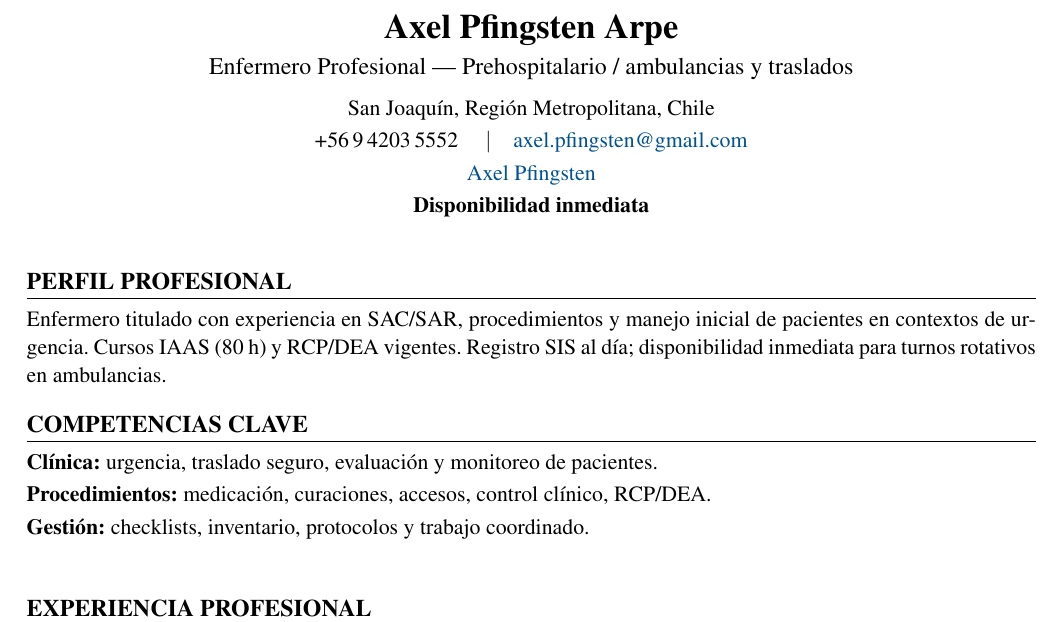
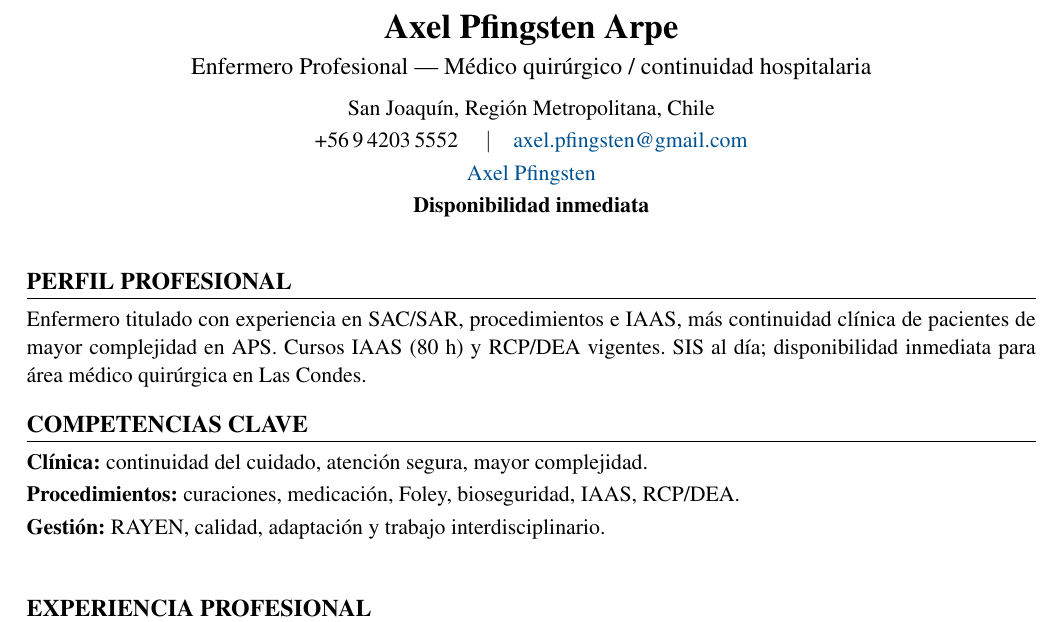
Before and after one commit to guillermoprojaslema/Agarra-la-Pallapp, a LaTeX CV (CV_Axel_Pfingsten_Arpe.tex): part of page 1 of 2, cut so that both start at the same text. Compiled offline with pdfLaTeX.

Commit message:
Adaptar CV Harvard a OF-20260902-07: Enfermero/a área médico-quirúrgica — Siempre Chile (Las Condes).
Partiendo de CV_Base.docx; perfil y bullets alineados a la oferta.

```diff
--- a/CV_Axel_Pfingsten_Arpe.tex
+++ b/CV_Axel_Pfingsten_Arpe.tex
@@ -20,7 +20,7 @@
   linkcolor=linkblue,
   pdfauthor={Axel Pfingsten Arpe},
   pdftitle={Curriculum Vitae — Axel Pfingsten Arpe},
-  pdfsubject={Enfermero Profesional — Prehospitalario / ambulancias}
+  pdfsubject={Enfermero Profesional — Médico quirúrgico}
 }
 
 \pagestyle{empty}
@@ -50,7 +50,7 @@
 %========== ENCABEZADO ==========
 \begin{center}
   {\LARGE\bfseries Axel Pfingsten Arpe}\\[4pt]
-  {\large Enfermero Profesional --- Prehospitalario / ambulancias y traslados}\\[6pt]
+  {\large Enfermero Profesional --- Médico quirúrgico / continuidad hospitalaria}\\[6pt]
   San Joaquín, Región Metropolitana, Chile\\[2pt]
   +56\,9\,4203\,5552 \quad$\vert$\quad
   \href{mailto:axel.pfingsten@gmail.com}{axel.pfingsten@gmail.com}\\[2pt]
@@ -62,13 +62,13 @@
 
 %========== PERFIL ==========
 \section{Perfil profesional}
-Enfermero titulado con experiencia en SAC/SAR, procedimientos y manejo inicial de pacientes en contextos de urgencia. Cursos IAAS (80~h) y RCP/DEA vigentes. Registro SIS al día; disponibilidad inmediata para turnos rotativos en ambulancias.
+Enfermero titulado con experiencia en SAC/SAR, procedimientos e IAAS, más continuidad clínica de pacientes de mayor complejidad en APS. Cursos IAAS (80~h) y RCP/DEA vigentes. SIS al día; disponibilidad inmediata para área médico quirúrgica en Las Condes.
 
 %========== COMPETENCIAS ==========
 \section{Competencias clave}
-\textbf{Clínica:} urgencia, traslado seguro, evaluación y monitoreo de pacientes.\\[2pt]
-\textbf{Procedimientos:} medicación, curaciones, accesos, control clínico, RCP/DEA.\\[2pt]
-\textbf{Gestión:} checklists, inventario, protocolos y trabajo coordinado.\\[2pt]
+\textbf{Clínica:} continuidad del cuidado, atención segura, mayor complejidad.\\[2pt]
+\textbf{Procedimientos:} curaciones, medicación, Foley, bioseguridad, IAAS, RCP/DEA.\\[2pt]
+\textbf{Gestión:} RAYEN, calidad, adaptación y trabajo interdisciplinario.\\[2pt]
 
 
 %========== EXPERIENCIA ==========
```
Also changed, not shown: CV_Axel_Pfingsten_Arpe.pdf.
